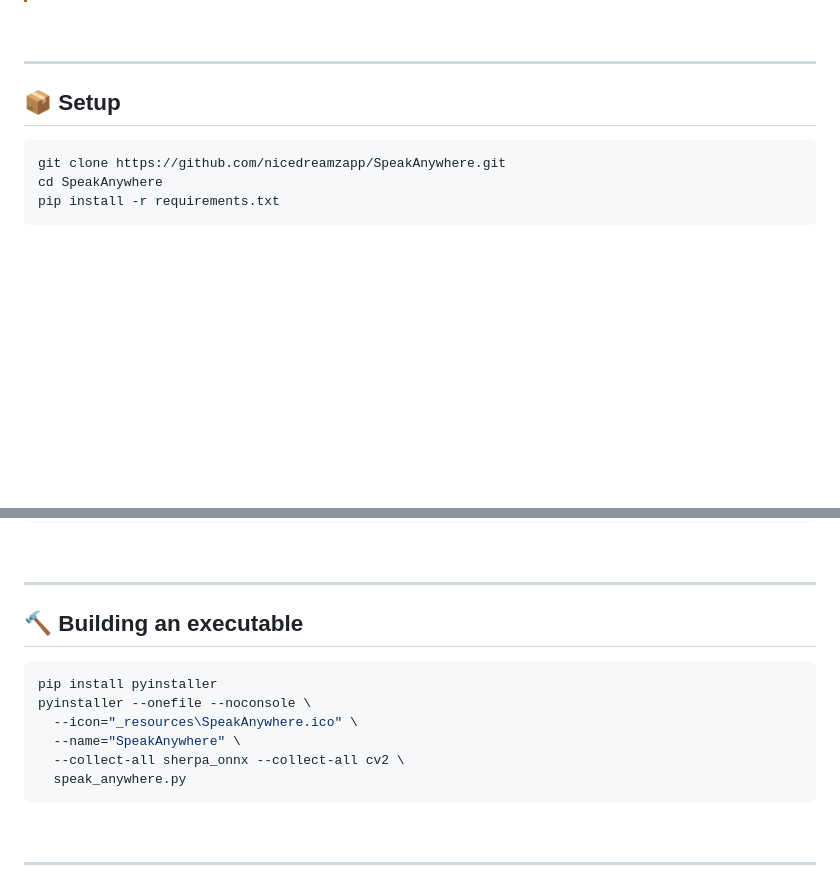
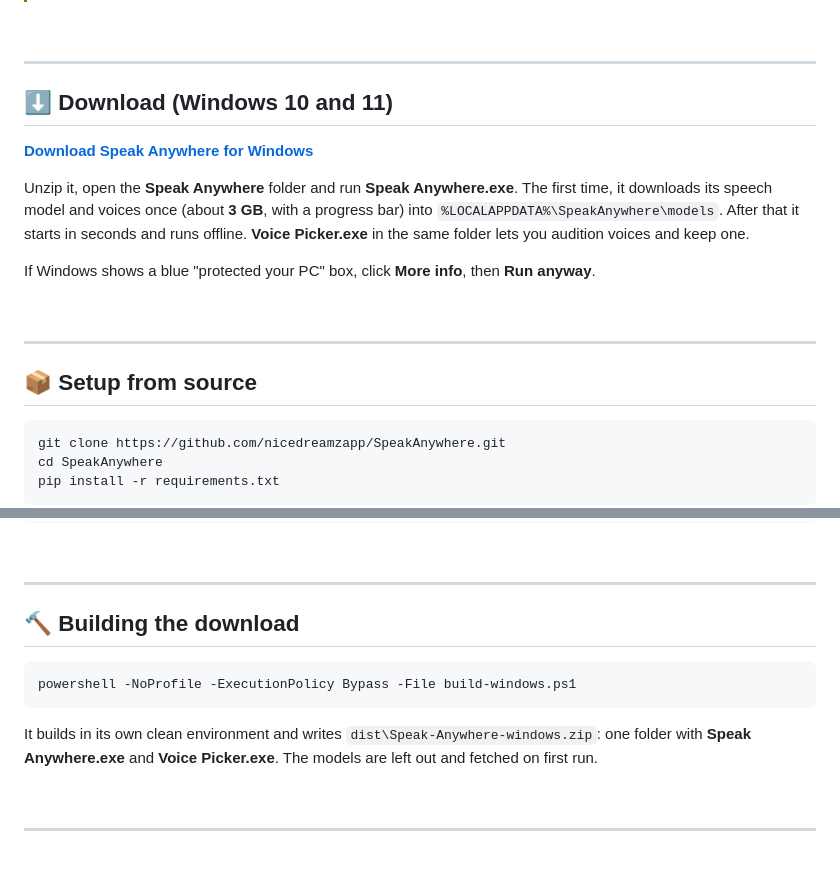
Before and after one commit to nicedreamzapp/SpeakAnywhere, a Markdown page: README.md, 2 parts joined by grey strips. Drawn GitHub-style; blank space fills up the shorter version.

Commit message:
README: Windows download, first-run model fetch, and how to build it

````diff
--- a/README.md
+++ b/README.md
@@ -349,7 +349,22 @@ Measured on an **11th-gen Core i7-1185G7** — 4 cores, no discrete GPU:
 
 ---
 
-## 📦 Setup
+## ⬇️ Download (Windows 10 and 11)
+
+**[Download Speak Anywhere for Windows](https://github.com/nicedreamzapp/SpeakAnywhere/releases/latest/download/Speak-Anywhere-windows.zip)**
+
+Unzip it, open the **Speak Anywhere** folder and run **Speak Anywhere.exe**. The first time, it
+downloads its speech model and voices once (about **3 GB**, with a progress bar) into
+`%LOCALAPPDATA%\SpeakAnywhere\models`. After that it starts in seconds and runs offline.
+**Voice Picker.exe** in the same folder lets you audition voices and keep one.
+
+If Windows shows a blue "protected your PC" box, click **More info**, then **Run anyway**.
+
+<br>
+
+---
+
+## 📦 Setup from source
 
 ```bash
 git clone https://github.com/nicedreamzapp/SpeakAnywhere.git
@@ -482,16 +497,14 @@ SpeakAnywhere/
 
 ---
 
-## 🔨 Building an executable
+## 🔨 Building the download
 
-```bash
-pip install pyinstaller
-pyinstaller --onefile --noconsole \
-  --icon="_resources\SpeakAnywhere.ico" \
-  --name="SpeakAnywhere" \
-  --collect-all sherpa_onnx --collect-all cv2 \
-  speak_anywhere.py
+```powershell
+powershell -NoProfile -ExecutionPolicy Bypass -File build-windows.ps1
 ```
+
+It builds in its own clean environment and writes `dist\Speak-Anywhere-windows.zip`: one folder
+with **Speak Anywhere.exe** and **Voice Picker.exe**. The models are left out and fetched on first run.
 
 <br>
 
````
